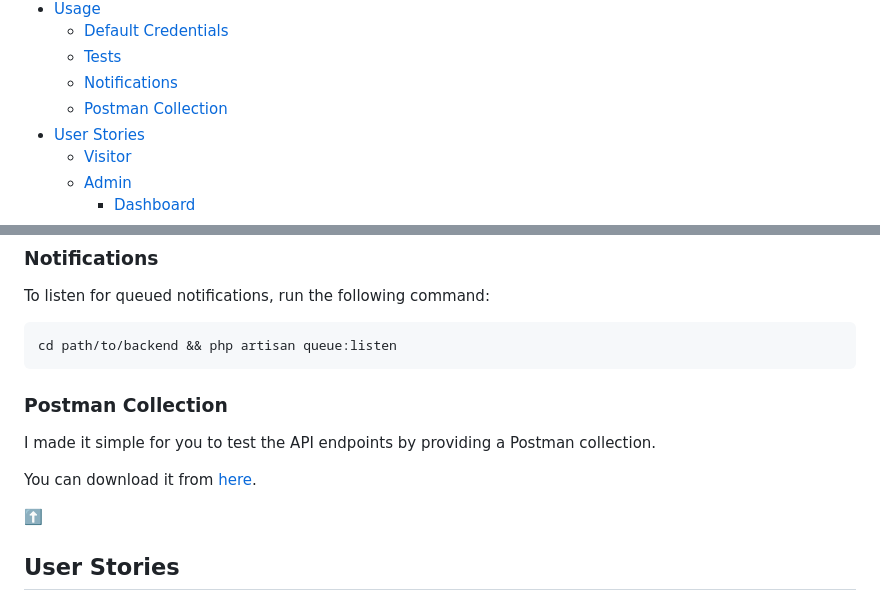
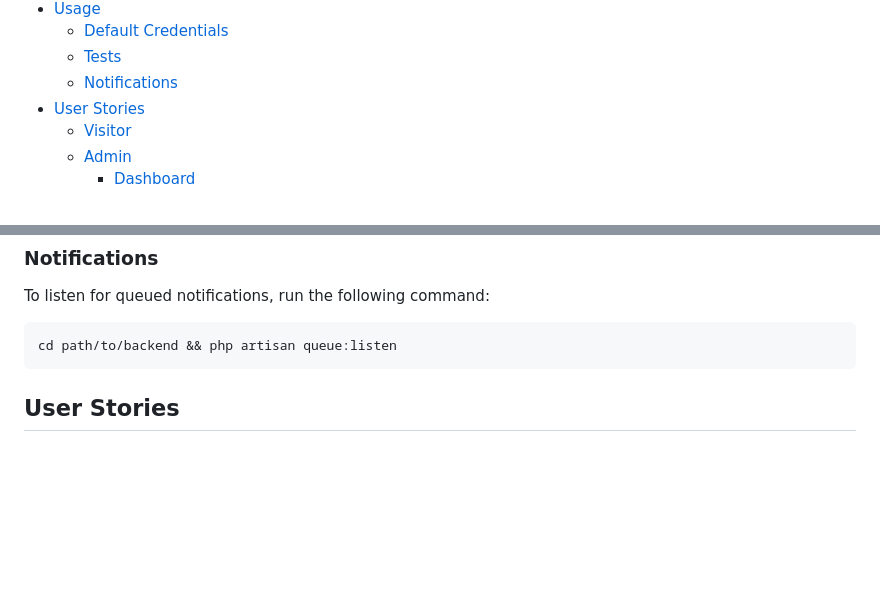
Before and after one commit to omaghd/otickets, a Markdown page: README.md, 2 parts joined by grey strips. GitHub-like rendering; blank space fills up the shorter version.

Commit message:
remove postman from readme

````diff
--- a/README.md
+++ b/README.md
@@ -21,7 +21,6 @@ If you found this repo helpful, please give it a (⭐). Thank you!
   - [Default Credentials](#default-credentials)
   - [Tests](#tests)
   - [Notifications](#notifications)
-  - [Postman Collection](#postman-collection)
 - [User Stories](#user-stories)
   - [Visitor](#visitor)
   - [Admin](#admin)
@@ -233,16 +232,6 @@ To listen for queued notifications, run the following command:
 ```bash
 cd path/to/backend && php artisan queue:listen
 ```
-
-### Postman Collection
-
-I made it simple for you to test the API endpoints by providing a Postman collection.
-
-You can download it from <a href="https://omaghd.com/projects/otickets/postman_collection.json" target="_blank" download>here</a>.
-
-<a href="#table-of-contents" title="Go back to the table of contents">
-⬆️
-</a>
 
 ## User Stories
 
````
